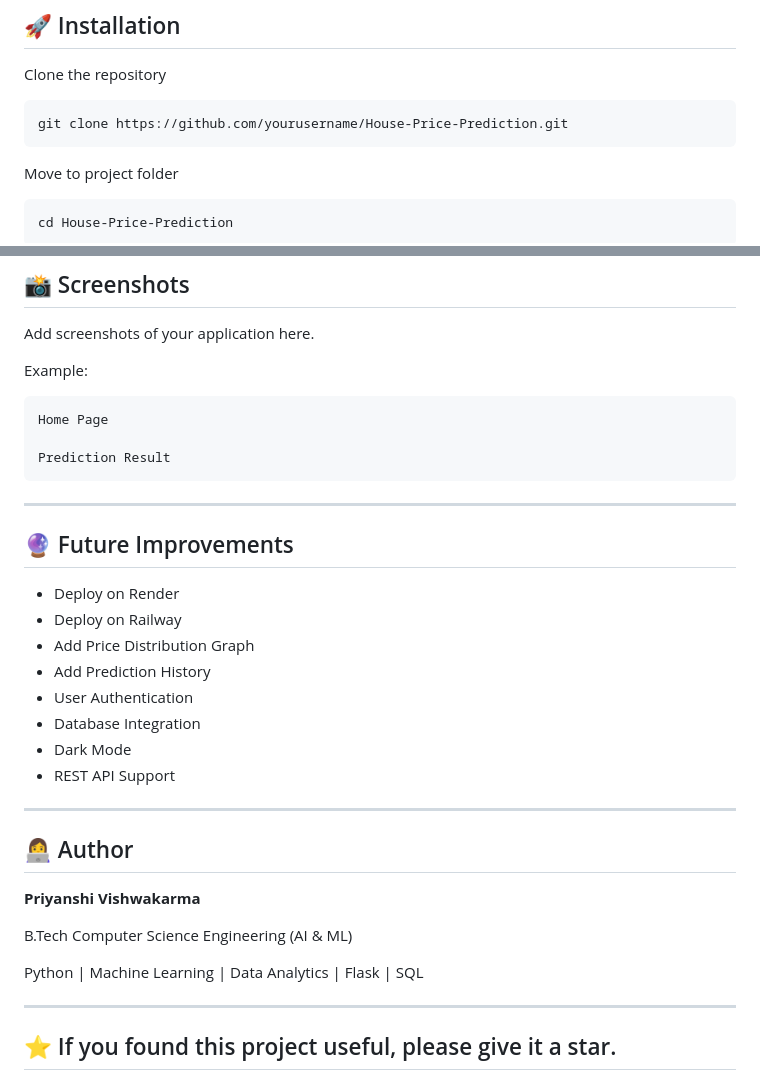
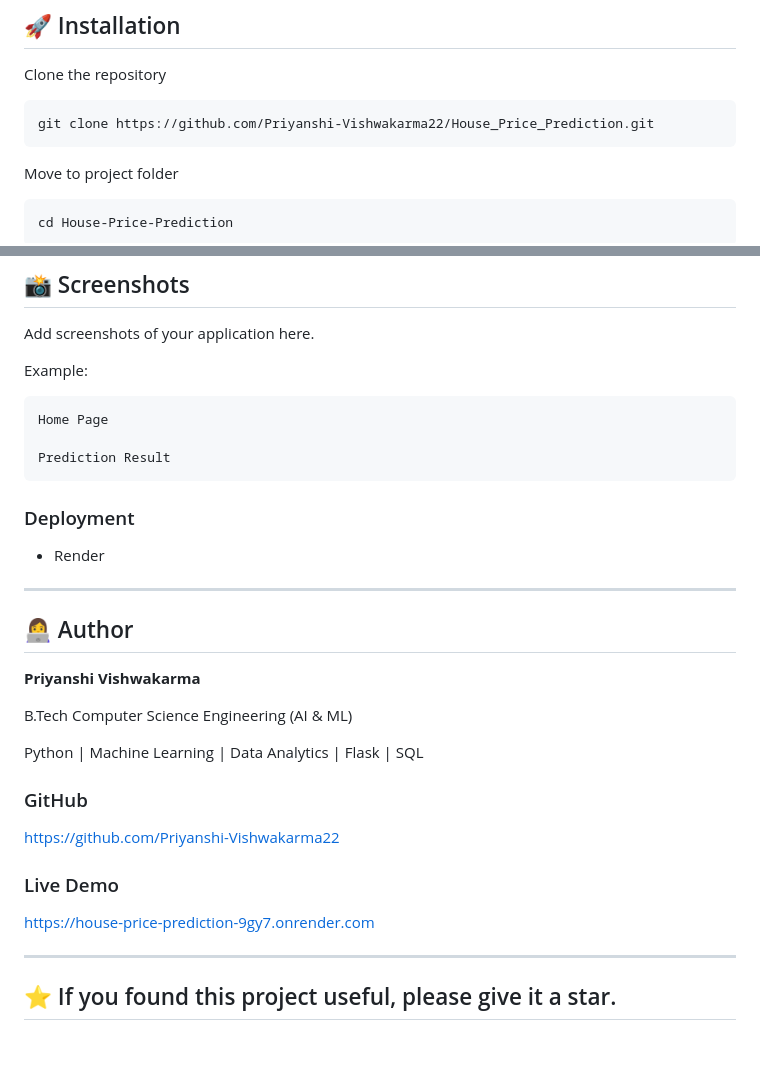
Before and after one commit to Priyanshi-Vishwakarma22/House_Price_Prediction, a Markdown page: README.md, 2 parts joined by grey strips. GitHub-like rendering; blank space fills up the shorter version.

````diff
--- a/README.md
+++ b/README.md
@@ -149,7 +149,7 @@ The best-performing model was selected based on evaluation metrics.
 Clone the repository
 
 ```bash
-git clone https://github.com/yourusername/House-Price-Prediction.git
+git clone https://github.com/Priyanshi-Vishwakarma22/House_Price_Prediction.git
 ```
 
 Move to project folder
@@ -213,21 +213,13 @@ Home Page
 
 Prediction Result
 ```
+### Deployment
+
+- Render
+
 
 ---
 
-## 🔮 Future Improvements
-
-- Deploy on Render
-- Deploy on Railway
-- Add Price Distribution Graph
-- Add Prediction History
-- User Authentication
-- Database Integration
-- Dark Mode
-- REST API Support
-
----
 
 ## 👩‍💻 Author
 
@@ -237,6 +229,14 @@ B.Tech Computer Science Engineering (AI & ML)
 
 Python | Machine Learning | Data Analytics | Flask | SQL
 
+### GitHub
+
+https://github.com/Priyanshi-Vishwakarma22
+
+### Live Demo
+
+https://house-price-prediction-9gy7.onrender.com
+
 ---
 
 ## ⭐ If you found this project useful, please give it a star.
````
